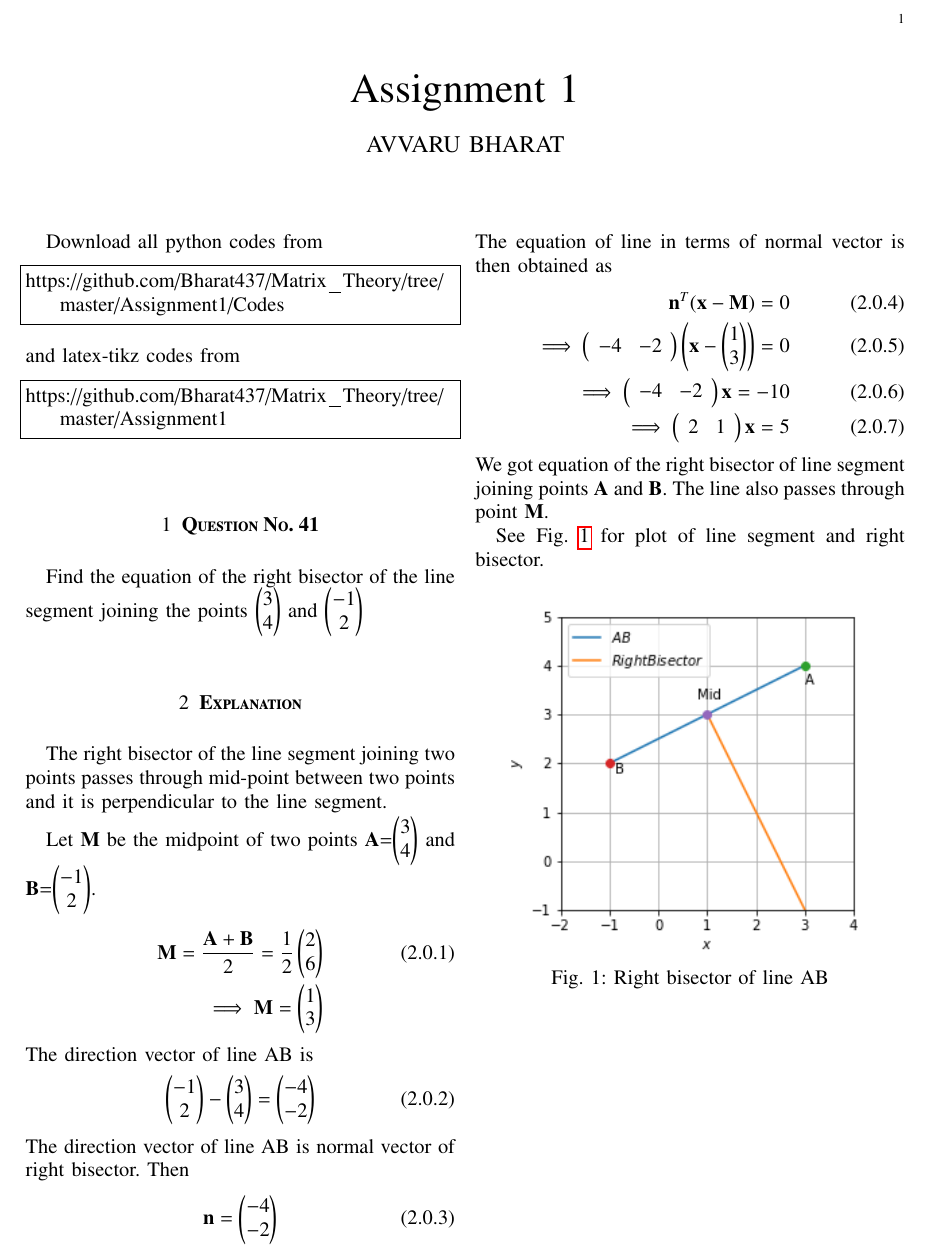
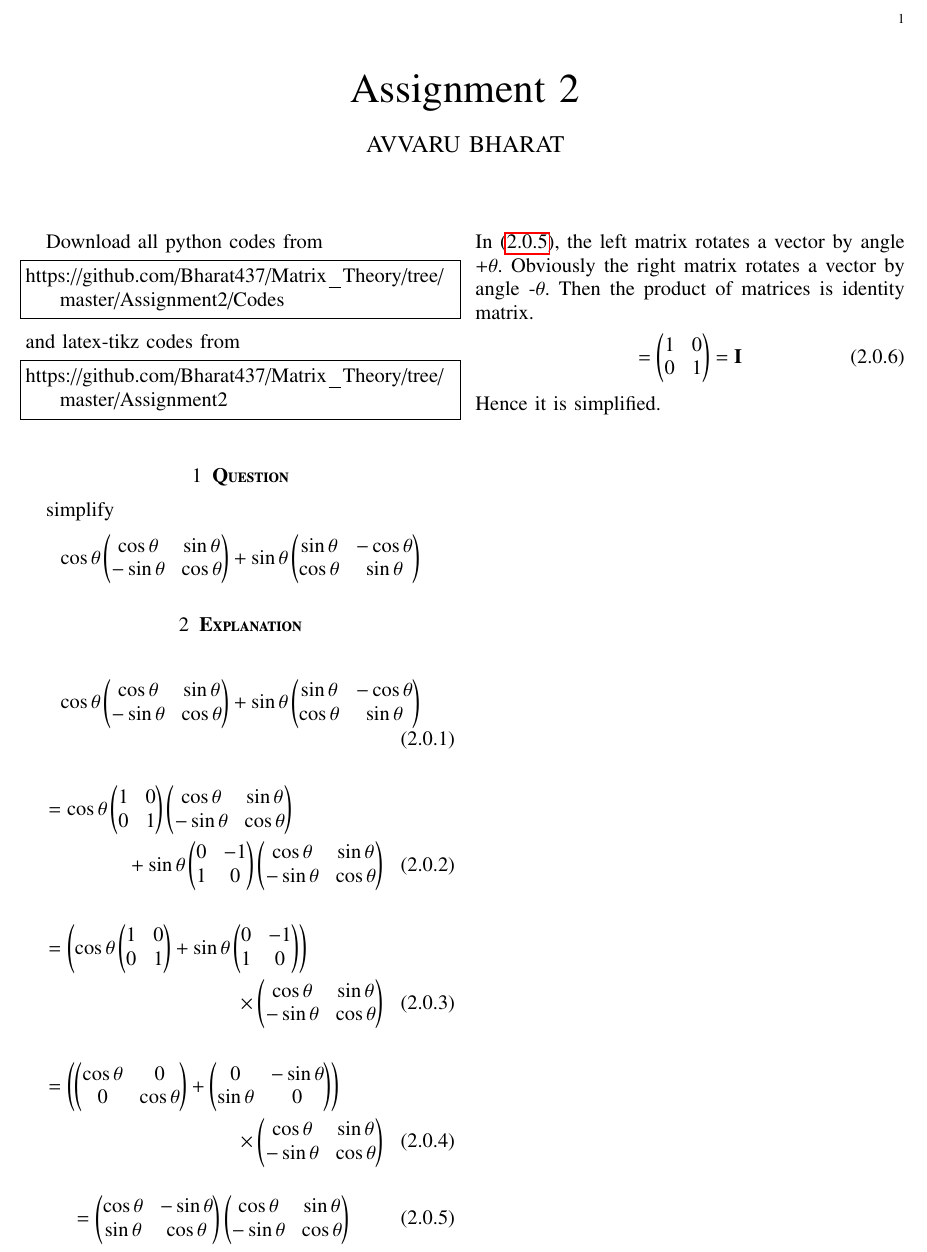
Before and after one commit to Bharat437/Matrix_Theory, a LaTeX problem sheet (Assignment1/Assignment_1.tex): part of the page, cut so that both start at the same text. Compiled offline with pdfLaTeX.

Commit message:
Update Assignment_1.tex

```diff
--- a/Assignment1/Assignment_1.tex
+++ b/Assignment1/Assignment_1.tex
@@ -123,7 +123,7 @@ columns=fullflexible
      \def\topbox#1{\raisebox{-\baselineskip}[0in][0in]{#1}}
      \def\midbox#1{\raisebox{-0.5\baselineskip}[0in][0in]{#1}}
 \vspace{3cm}
-\title{Assignment 1}
+\title{Assignment 2}
 \author{AVVARU BHARAT}
 \maketitle
 \newpage
@@ -132,46 +132,37 @@ columns=fullflexible
 \renewcommand{\thetable}{\theenumi}
 Download all python codes from
 \begin{lstlisting}
-https://github.com/Bharat437/Matrix_Theory/tree/master/Assignment1/Codes
+https://github.com/Bharat437/Matrix_Theory/tree/master/Assignment2/Codes
 \end{lstlisting}
 %
 and latex-tikz codes from
 %
 \begin{lstlisting}
-https://github.com/Bharat437/Matrix_Theory/tree/master/Assignment1
+https://github.com/Bharat437/Matrix_Theory/tree/master/Assignment2
 \end{lstlisting}
-\section{\textbf{Question No. 41}}
-Find the equation of the right bisector of the line segment joining the points \myvec{3\\4} and \myvec{-1\\2}
+\section{\textbf{Question}}
+simplify \begin{align}
+    \cos\theta\myvec{\cos\theta & \sin\theta \\ -\sin\theta & \cos\theta}+\sin\theta\myvec{\sin\theta & -\cos\theta \\ \cos\theta & \sin\theta}\nonumber
+\end{align}
 \section{\textbf{Explanation}}
-The right bisector of the line segment joining two points passes through mid-point between two points and it is perpendicular to the line segment.
-
-Let \textbf{M} be the midpoint of two points \textbf{A}=\myvec{3\\4} and \textbf{B}=\myvec{-1\\2}.
 \begin{align}
-    \vec{M}=\frac{\vec{A}+\vec{B}}{2}=\frac{1}{2}\myvec{2\\6}\\
-    \implies\vec{M}=\myvec{1\\3}\nonumber
+    \cos\theta\myvec{\cos\theta & \sin\theta \\ -\sin\theta & \cos\theta}+\sin\theta\myvec{\sin\theta & -\cos\theta \\ \cos\theta & \sin\theta}
 \end{align}
-The direction vector of line AB is
+\begin{multline}
+    =\cos\theta\myvec{ 1 & 0 \\ 0 & 1}\myvec{\cos\theta & \sin\theta \\ -\sin\theta & \cos\theta}\\+\sin\theta\myvec{ 0 & -1 \\ 1 & 0 }\myvec{\cos\theta & \sin\theta \\ -\sin\theta & \cos\theta}
+\end{multline}
+\begin{multline}
+    =\left(\cos\theta\myvec{ 1 & 0 \\ 0 & 1}+\sin\theta\myvec{ 0 & -1 \\ 1 & 0 }\right)\\\times\myvec{\cos\theta & \sin\theta \\ -\sin\theta & \cos\theta}
+\end{multline}
+\begin{multline}
+    =\left(\myvec{ \cos\theta & 0 \\ 0 & \cos\theta}+\myvec{ 0 & -\sin\theta \\ \sin\theta & 0 }\right)\\\times\myvec{\cos\theta & \sin\theta \\ -\sin\theta & \cos\theta}
+\end{multline}
+\begin{align}\label{equation2.0.5}
+    =\myvec{\cos\theta & -\sin\theta \\ \sin\theta & \cos\theta}\myvec{\cos\theta & \sin\theta \\ -\sin\theta & \cos\theta}
+\end{align}
+In \eqref{equation2.0.5}, the left matrix rotates a vector by angle +$\theta$. Obviously the right matrix rotates a vector by angle -$\theta$. Then the product of matrices is identity matrix.
 \begin{align}
-    \myvec{-1\\2}-\myvec{3\\4}=\myvec{-4\\-2}
+    =\myvec{ 1 & 0 \\ 0 & 1}=\vec{I}
 \end{align}
-The direction vector of line AB is normal vector of right bisector. Then
-\begin{align}
-    \vec{n}=\myvec{-4\\-2}
-\end{align}
-The equation of line in terms of normal vector is then obtained as
-\begin{align}
-    \vec{n}^T(\vec{x}-\vec{M})=0\\
-    \implies\left(\begin{array}{cc}-4 & -2\end{array}\right)\left(\vec{x}-\myvec{1\\3}\right) = 0\\
-    \implies\left(\begin{array}{cc}-4 & -2\end{array}\right)\vec{x} = -10\\
-    \implies\left(\begin{array}{cc}2 & 1\end{array}\right)\vec{x} = 5
-\end{align}
-We got equation of the right bisector of line segment joining points \textbf{A} and \textbf{B}. The line also passes through point \textbf{M}.
-
-See Fig.~\ref{fig:figure1} for plot of line segment and right bisector.
-\begin{figure}[ht!]
-    \centering
-    \includegraphics[width=\columnwidth]{Figure_1}
-    \caption{Right bisector of line AB}
-    \label{fig:figure1}
-\end{figure}
+Hence it is simplified.
 \end{document}
```
